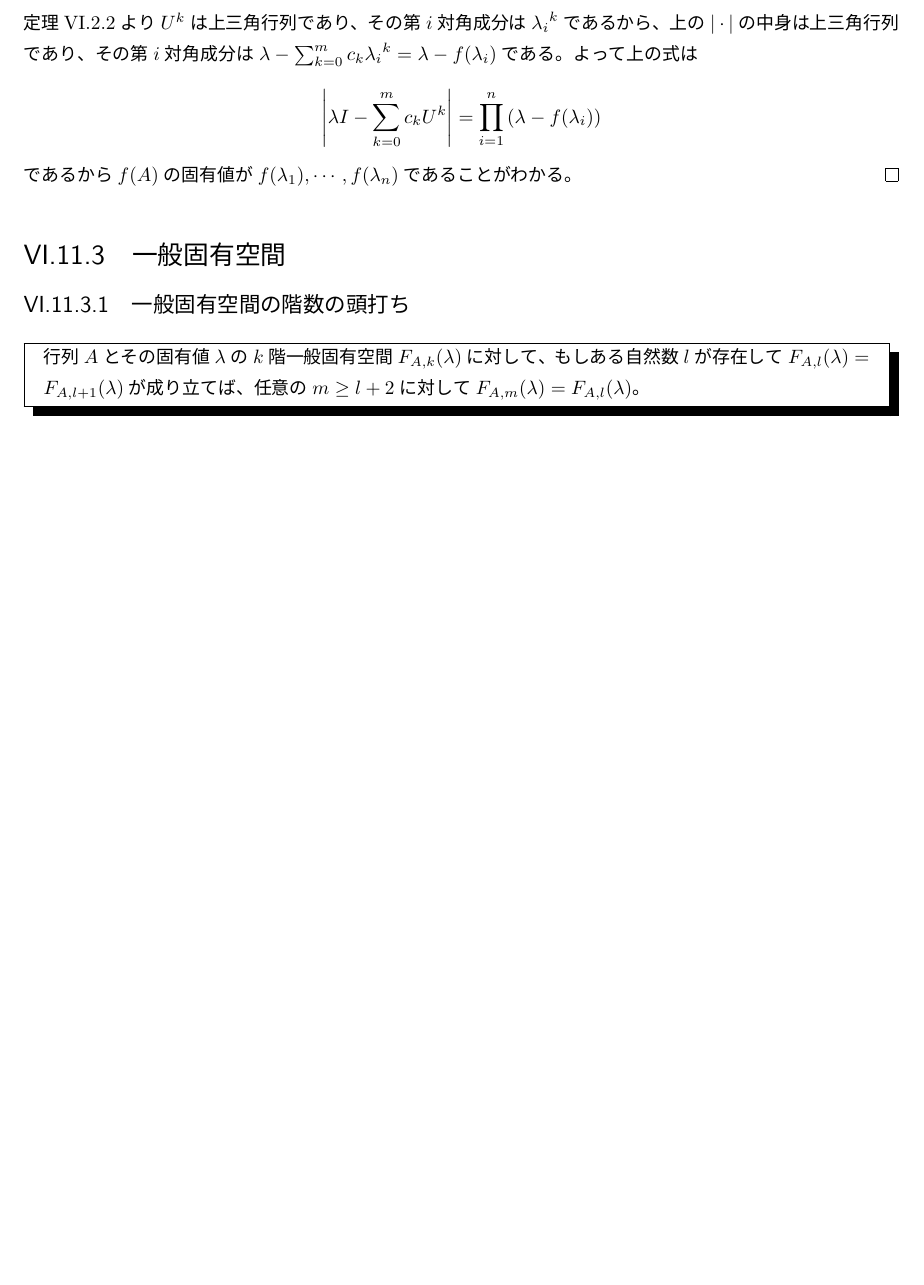
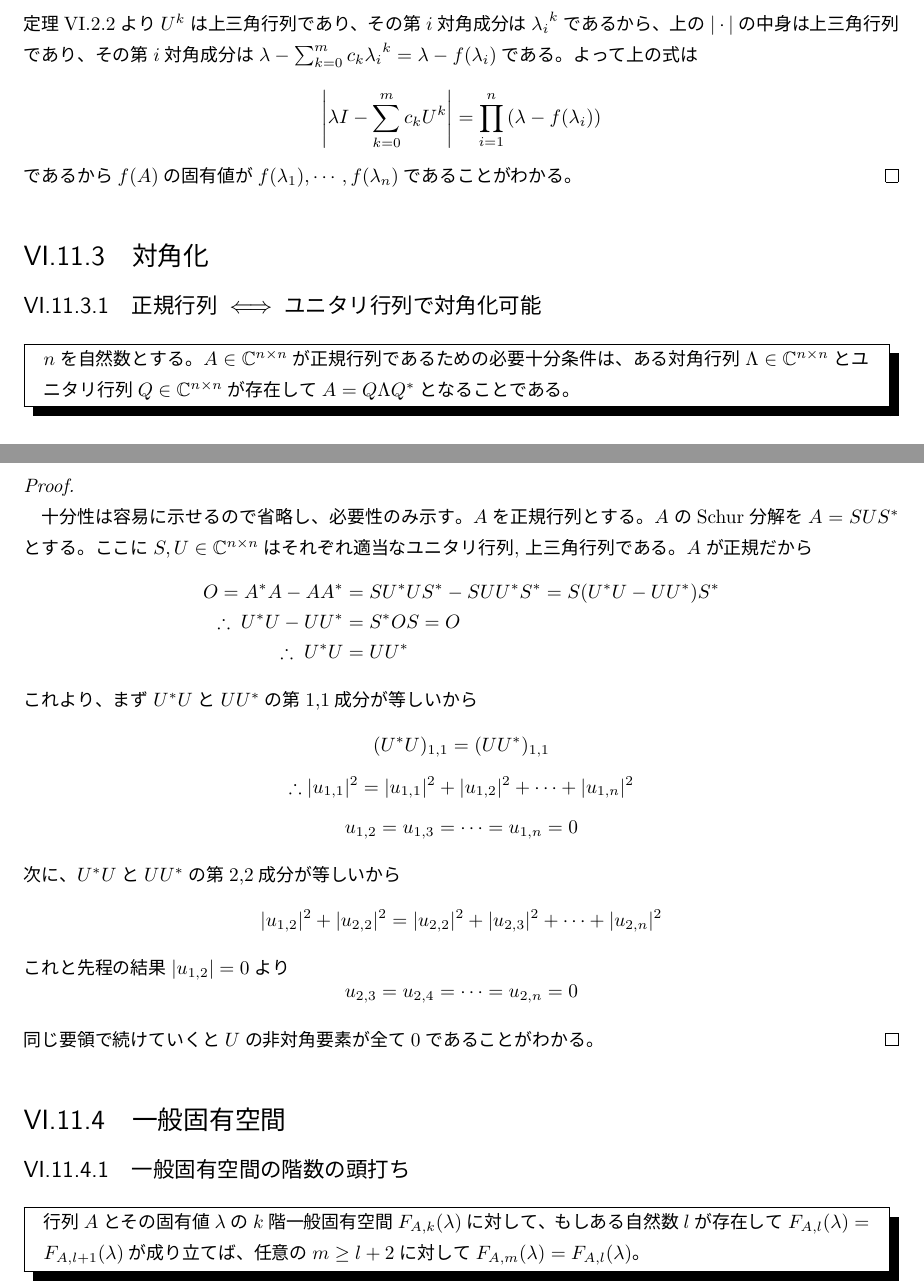
Before and after one commit to motchy869/Mathematics-Memorandum, a LaTeX book (数学備忘録.tex, which reads parts/linearAlgebra/linearAlgebra.tex): part of page 136 of 242 before the commit and two parts of pages 136 and 137 of 243 after it, the two joined at a grey line, cut so that both start at the same text, the shorter picture padded with empty space. The pictures show the PDF file 数学備忘録.pdf that the author committed with the source.

Commit message:
add: 正規行列⇔ユニタリ行列で対角化可能

```diff
--- a/parts/linearAlgebra/linearAlgebra.tex
+++ b/parts/linearAlgebra/linearAlgebra.tex
@@ -1149,6 +1149,34 @@
 				\[\left|\lambda I - \sum_{k=0}^{m}c_{k}U^k\right| = \prod_{i=1}^{n}{(\lambda - f(\lambda_i))}\]
 				であるから$f(A)$の固有値が$f(\lambda_1),\cdots,f(\lambda_n)$であることがわかる。
 			\end{proof}
+		\section{対角化}
+			\subsection{正規行列$\iff$ユニタリ行列で対角化可能}
+				\begin{shadebox}
+					$n$を自然数とする。
+					$A \in \complexNumbers^{n\times n}$が正規行列であるための必要十分条件は、ある対角行列$\Lambda \in \complexNumbers^{n \times n}$とユニタリ行列$Q \in \complexNumbers^{n \times n}$が存在して$A = Q\Lambda Q^*$となることである。
+				\end{shadebox}
+				\begin{proof}
+					\quad\par
+					十分性は容易に示せるので省略し、必要性のみ示す。
+					$A$を正規行列とする。
+					$A$のSchur分解を$A = SUS^*$とする。
+					ここに$S,U \in \complexNumbers^{n \times n}$はそれぞれ適当なユニタリ行列, 上三角行列である。
+					$A$が正規だから
+					\begin{align*}
+						O = A^*A - AA^* &= SU^*US^* - SUU^*S^* = S(U^*U - UU^*)S^* \\
+						\therefore\;U^*U - UU^* &= S^*OS = O \\
+						\therefore\;U^*U &= UU^*
+					\end{align*}
+					これより、まず$U^*U$と$UU^*$の第1,1成分が等しいから
+					\[ (U^*U)_{1,1} = (UU^*)_{1,1} \]
+					\[ \therefore |u_{1,1}|^2 = |u_{1,1}|^2 + |u_{1,2}|^2 + \cdots + |u_{1,n}|^2 \]
+					\[ u_{1,2} = u_{1,3} = \cdots = u_{1,n} = 0 \]
+					次に、$U^*U$と$UU^*$の第2,2成分が等しいから
+					\[ |u_{1,2}|^2 + |u_{2,2}|^2 = |u_{2,2}|^2 + |u_{2,3}|^2 + \cdots + |u_{2,n}|^2 \]
+					これと先程の結果$|u_{1,2}| = 0$より
+					\[ u_{2,3} = u_{2,4} = \cdots = u_{2,n} = 0 \]
+					同じ要領で続けていくと$U$の非対角要素が全て0であることがわかる。
+				\end{proof}
 		\section{一般固有空間}
 			\subsection{一般固有空間の階数の頭打ち}
 				\begin{shadebox}
```
Also changed, not shown: 数学備忘録.pdf.
